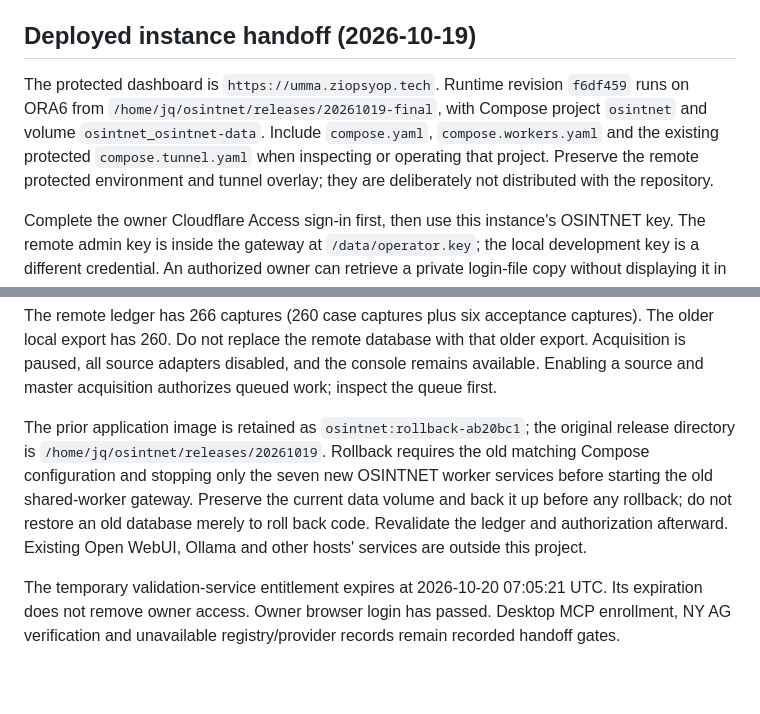
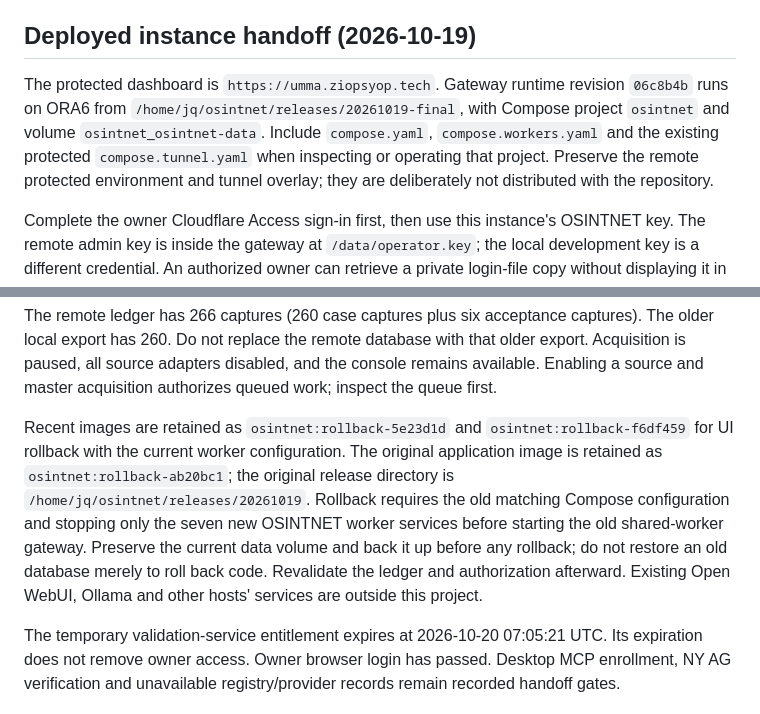
Before and after one commit to joeyqleq/osintnet, a Markdown page: docs/OPERATIONS.md, 2 parts joined by grey strips. GitHub-like rendering; blank space fills up the shorter version.

```diff
--- a/docs/OPERATIONS.md
+++ b/docs/OPERATIONS.md
@@ -51,7 +51,7 @@ The key-file login option reads a small local key into the password form and cle
 
 ## Deployed instance handoff (2026-10-19)
 
-The protected dashboard is `https://umma.ziopsyop.tech`. Runtime revision `f6df459` runs on ORA6 from `/home/jq/osintnet/releases/20261019-final`, with Compose project `osintnet` and volume `osintnet_osintnet-data`. Include `compose.yaml`, `compose.workers.yaml` and the existing protected `compose.tunnel.yaml` when inspecting or operating that project. Preserve the remote protected environment and tunnel overlay; they are deliberately not distributed with the repository.
+The protected dashboard is `https://umma.ziopsyop.tech`. Gateway runtime revision `06c8b4b` runs on ORA6 from `/home/jq/osintnet/releases/20261019-final`, with Compose project `osintnet` and volume `osintnet_osintnet-data`. Include `compose.yaml`, `compose.workers.yaml` and the existing protected `compose.tunnel.yaml` when inspecting or operating that project. Preserve the remote protected environment and tunnel overlay; they are deliberately not distributed with the repository.
 
 Complete the owner Cloudflare Access sign-in first, then use this instance's OSINTNET key. The remote admin key is inside the gateway at `/data/operator.key`; the local development key is a different credential. An authorized owner can retrieve a private login-file copy without displaying it in the terminal:
 
@@ -65,6 +65,6 @@ Choose that file in the production login form. Do not send it in chat or commit
 
 The remote ledger has 266 captures (260 case captures plus six acceptance captures). The older local export has 260. Do not replace the remote database with that older export. Acquisition is paused, all source adapters disabled, and the console remains available. Enabling a source and master acquisition authorizes queued work; inspect the queue first.
 
-The prior application image is retained as `osintnet:rollback-ab20bc1`; the original release directory is `/home/jq/osintnet/releases/20261019`. Rollback requires the old matching Compose configuration and stopping only the seven new OSINTNET worker services before starting the old shared-worker gateway. Preserve the current data volume and back it up before any rollback; do not restore an old database merely to roll back code. Revalidate the ledger and authorization afterward. Existing Open WebUI, Ollama and other hosts' services are outside this project.
+Recent images are retained as `osintnet:rollback-5e23d1d` and `osintnet:rollback-f6df459` for UI rollback with the current worker configuration. The original application image is retained as `osintnet:rollback-ab20bc1`; the original release directory is `/home/jq/osintnet/releases/20261019`. Rollback requires the old matching Compose configuration and stopping only the seven new OSINTNET worker services before starting the old shared-worker gateway. Preserve the current data volume and back it up before any rollback; do not restore an old database merely to roll back code. Revalidate the ledger and authorization afterward. Existing Open WebUI, Ollama and other hosts' services are outside this project.
 
 The temporary validation-service entitlement expires at 2026-10-20 07:05:21 UTC. Its expiration does not remove owner access. Owner browser login has passed. Desktop MCP enrollment, NY AG verification and unavailable registry/provider records remain recorded handoff gates.
```
Also changed, not shown: docs/HANDOFF_STATUS.md (+1 -1 lines), docs/VERIFICATION.md (+2 -0 lines).
